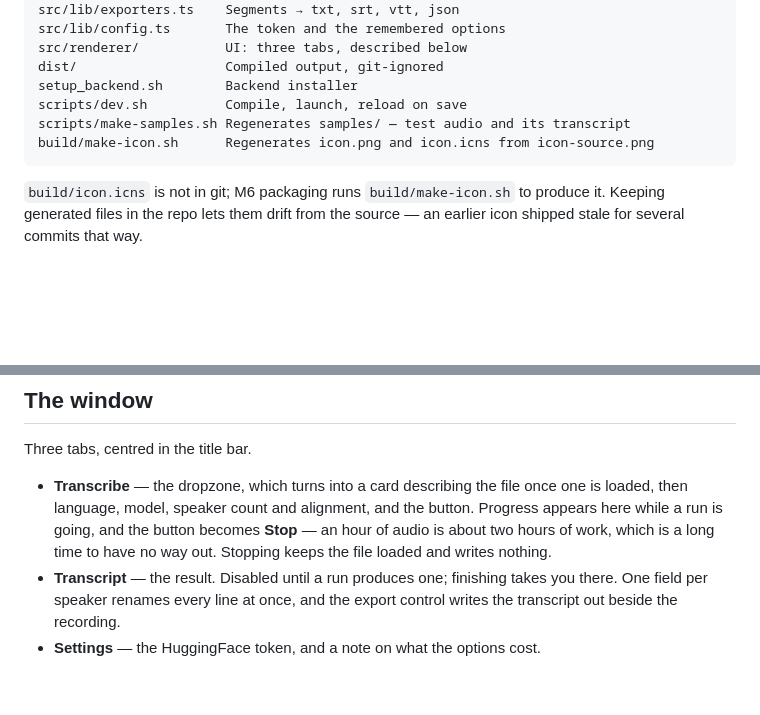
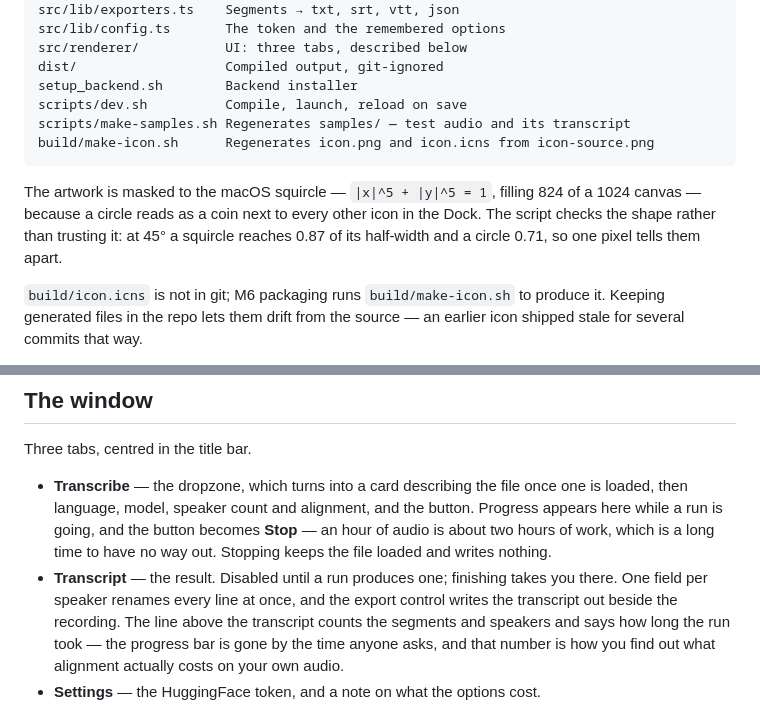
Before and after one commit to Hongda-OSU/hd-audio-transcriber, a Markdown page: README.md, 2 parts joined by grey strips. Drawn GitHub-style; blank space fills up the shorter version.

Commit message:
docs: the runtime line and the icon's shape
Two things the code does that the README did not say: the transcript
reports how long the run took, and the icon is masked to a squircle on
Apple's grid rather than left as the circle it used to be.

Co-Authored-By: Claude Opus 5 <noreply@anthropic.com>

````diff
--- a/README.md
+++ b/README.md
@@ -97,6 +97,11 @@ scripts/make-samples.sh Regenerates samples/ — test audio and its transcript
 build/make-icon.sh      Regenerates icon.png and icon.icns from icon-source.png
 ```
 
+The artwork is masked to the macOS squircle — `|x|^5 + |y|^5 = 1`, filling 824
+of a 1024 canvas — because a circle reads as a coin next to every other icon in
+the Dock. The script checks the shape rather than trusting it: at 45° a squircle
+reaches 0.87 of its half-width and a circle 0.71, so one pixel tells them apart.
+
 `build/icon.icns` is not in git; M6 packaging runs `build/make-icon.sh` to
 produce it. Keeping generated files in the repo lets them drift from the source
 — an earlier icon shipped stale for several commits that way.
@@ -116,7 +121,10 @@ Three tabs, centred in the title bar.
   nothing.
 - **Transcript** — the result. Disabled until a run produces one; finishing
   takes you there. One field per speaker renames every line at once, and the
-  export control writes the transcript out beside the recording.
+  export control writes the transcript out beside the recording. The line
+  above the transcript counts the segments and speakers and says how long the
+  run took — the progress bar is gone by the time anyone asks, and that number
+  is how you find out what alignment actually costs on your own audio.
 - **Settings** — the HuggingFace token, and a note on what the options cost.
 
 Every finished run keeps whisperx's own JSON — per-word speakers and all — in
````
